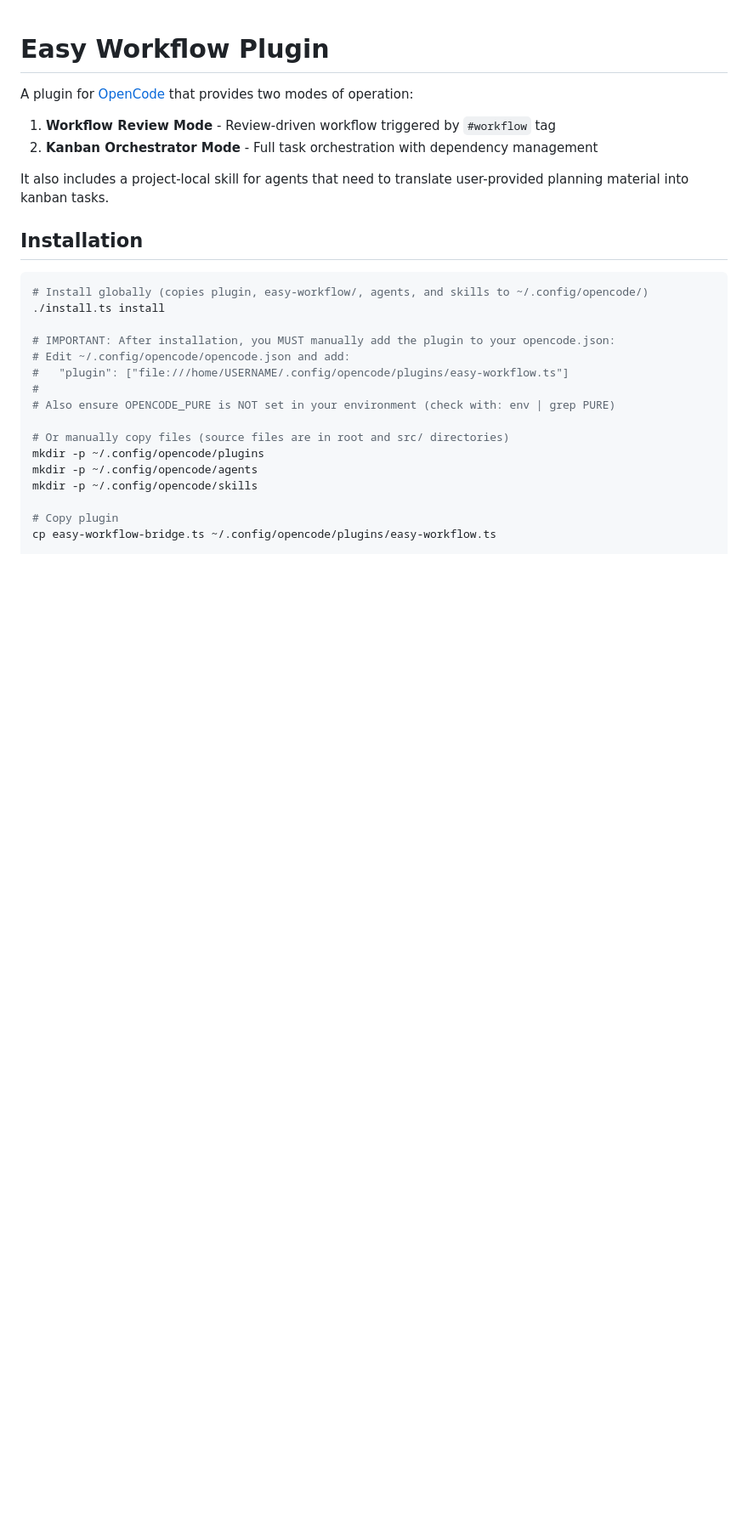
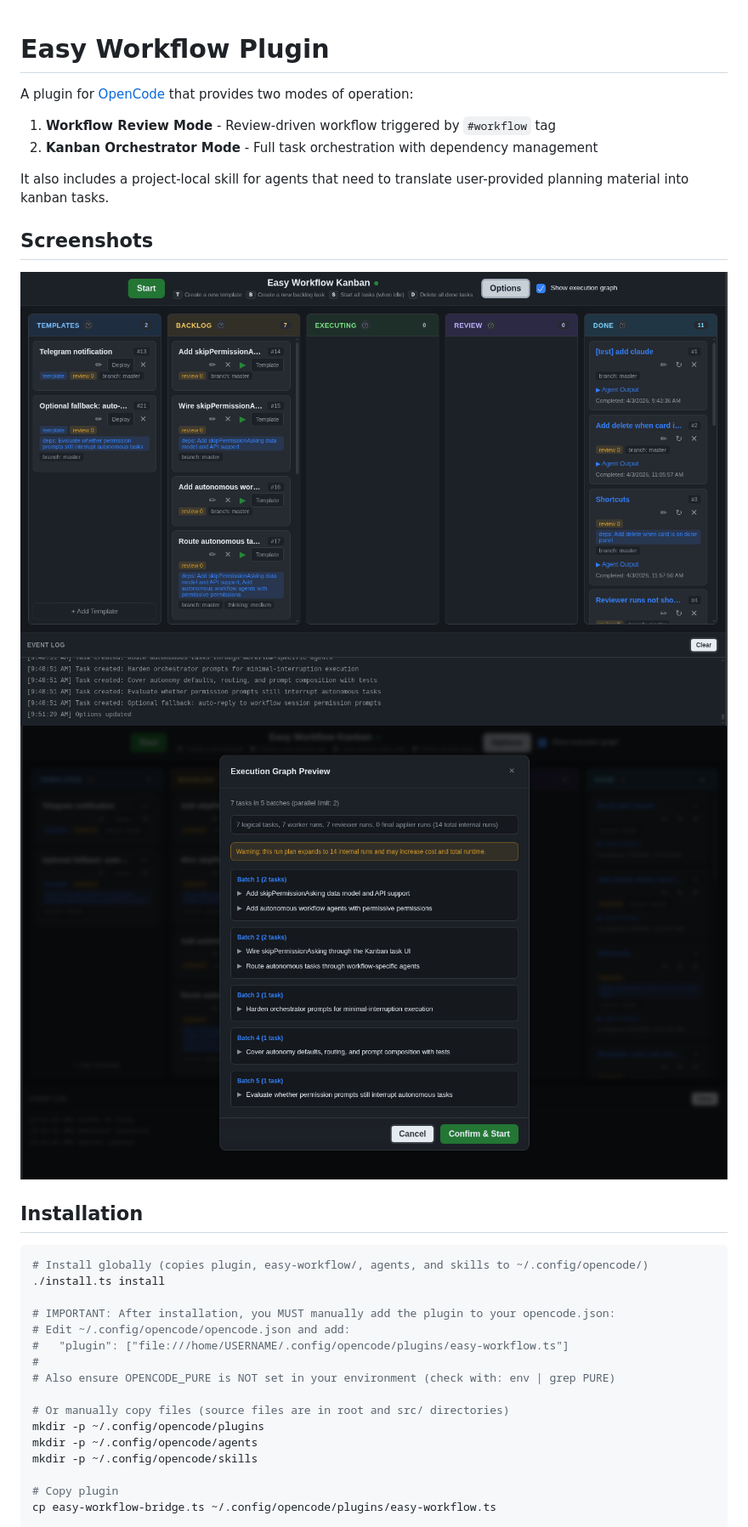
Before and after one commit to jmarceno/opencode-easy-workflow, a Markdown page: README.md, the part around the change. Shown at 85% size. GitHub-like rendering; blank space fills up the shorter version.

Commit message:
Add screenshots to README after product description

```diff
--- a/README.md
+++ b/README.md
@@ -7,7 +7,10 @@ A plugin for [OpenCode](https://opencode.ai) that provides two modes of operatio
 
 It also includes a project-local skill for agents that need to translate user-provided planning material into kanban tasks.
 
+## Screenshots
 
+![Kanban Board](images/screenhot1.png)
+![Task Execution](images/screenhot2.png)
 
 ## Installation
 
```
